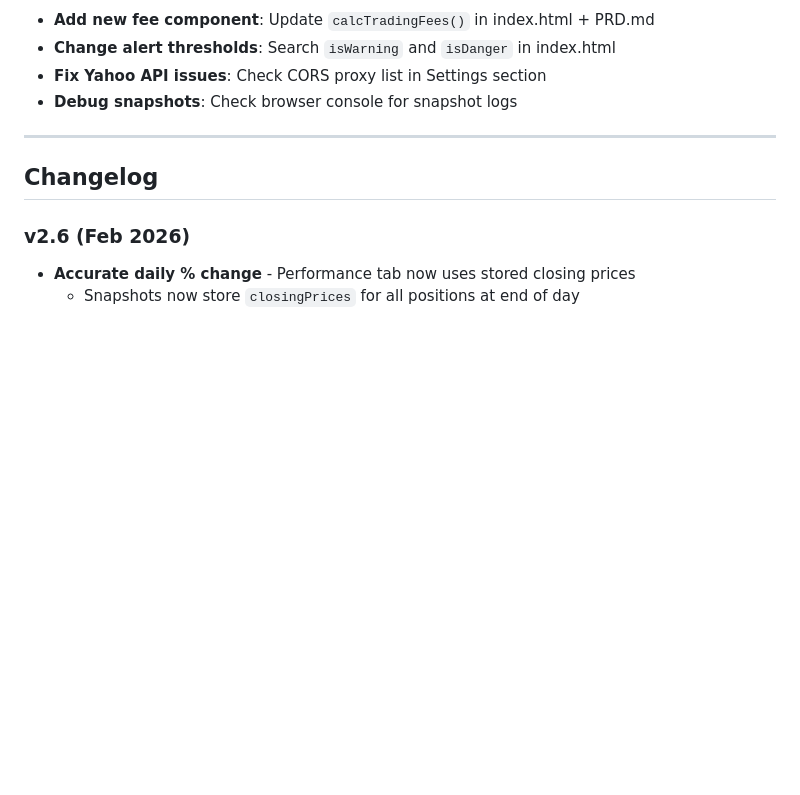
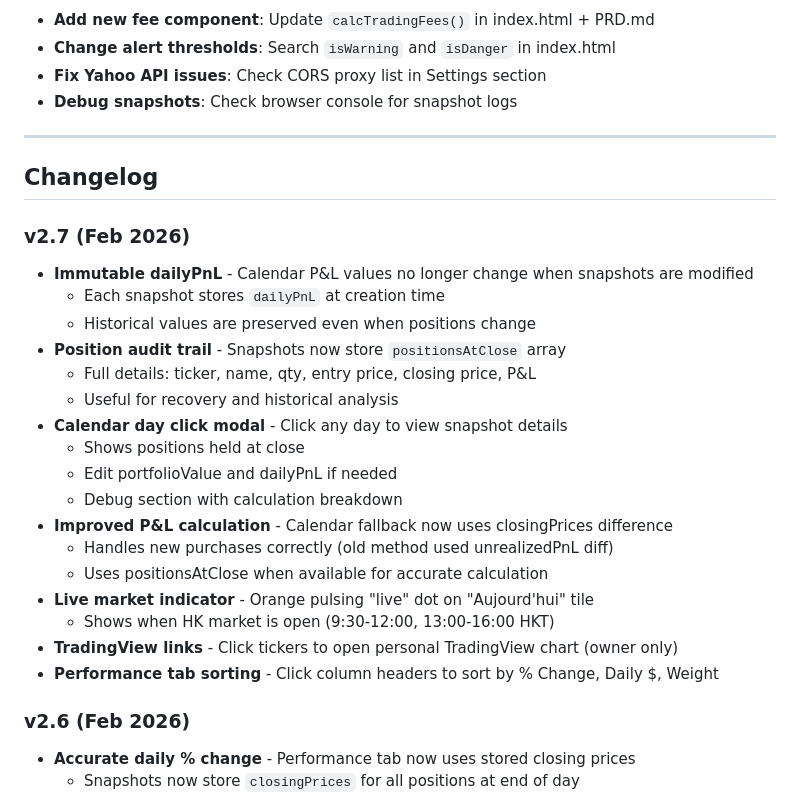
Before and after one commit to Marcvrick/hk-portfolio-v2, a Markdown page: README.md, the part around the change. GitHub-like rendering; blank space fills up the shorter version.

Commit message:
Update docs for v2.7: dailyPnL, positionsAtClose, calendar modal, sorting

```diff
--- a/README.md
+++ b/README.md
@@ -272,6 +272,25 @@ python -m http.server 8000
 
 ## Changelog
 
+### v2.7 (Feb 2026)
+- **Immutable dailyPnL** - Calendar P&L values no longer change when snapshots are modified
+  - Each snapshot stores `dailyPnL` at creation time
+  - Historical values are preserved even when positions change
+- **Position audit trail** - Snapshots now store `positionsAtClose` array
+  - Full details: ticker, name, qty, entry price, closing price, P&L
+  - Useful for recovery and historical analysis
+- **Calendar day click modal** - Click any day to view snapshot details
+  - Shows positions held at close
+  - Edit portfolioValue and dailyPnL if needed
+  - Debug section with calculation breakdown
+- **Improved P&L calculation** - Calendar fallback now uses closingPrices difference
+  - Handles new purchases correctly (old method used unrealizedPnL diff)
+  - Uses positionsAtClose when available for accurate calculation
+- **Live market indicator** - Orange pulsing "live" dot on "Aujourd'hui" tile
+  - Shows when HK market is open (9:30-12:00, 13:00-16:00 HKT)
+- **TradingView links** - Click tickers to open personal TradingView chart (owner only)
+- **Performance tab sorting** - Click column headers to sort by % Change, Daily $, Weight
+
 ### v2.6 (Feb 2026)
 - **Accurate daily % change** - Performance tab now uses stored closing prices
   - Snapshots now store `closingPrices` for all positions at end of day
```
Also changed, not shown: PRD.md (+32 -1 lines).
